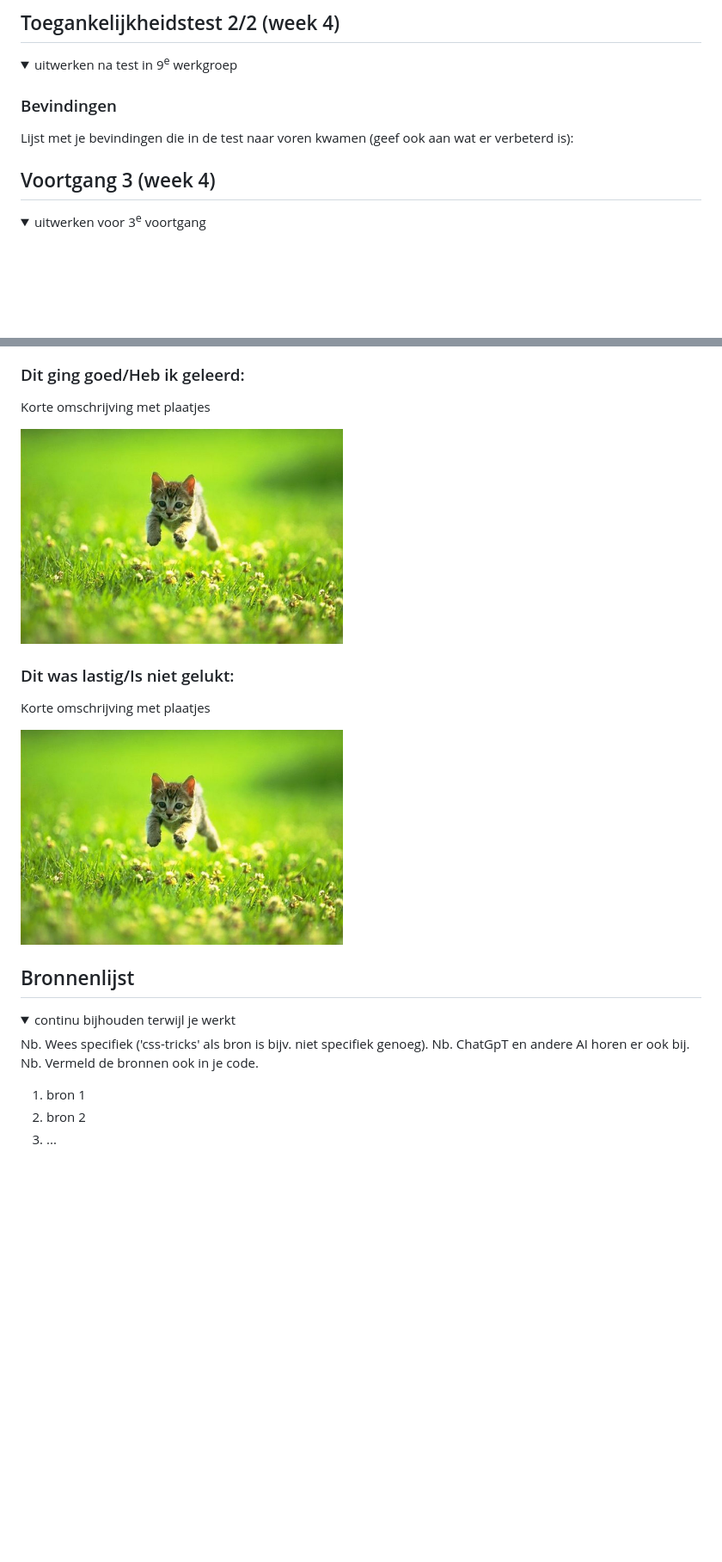
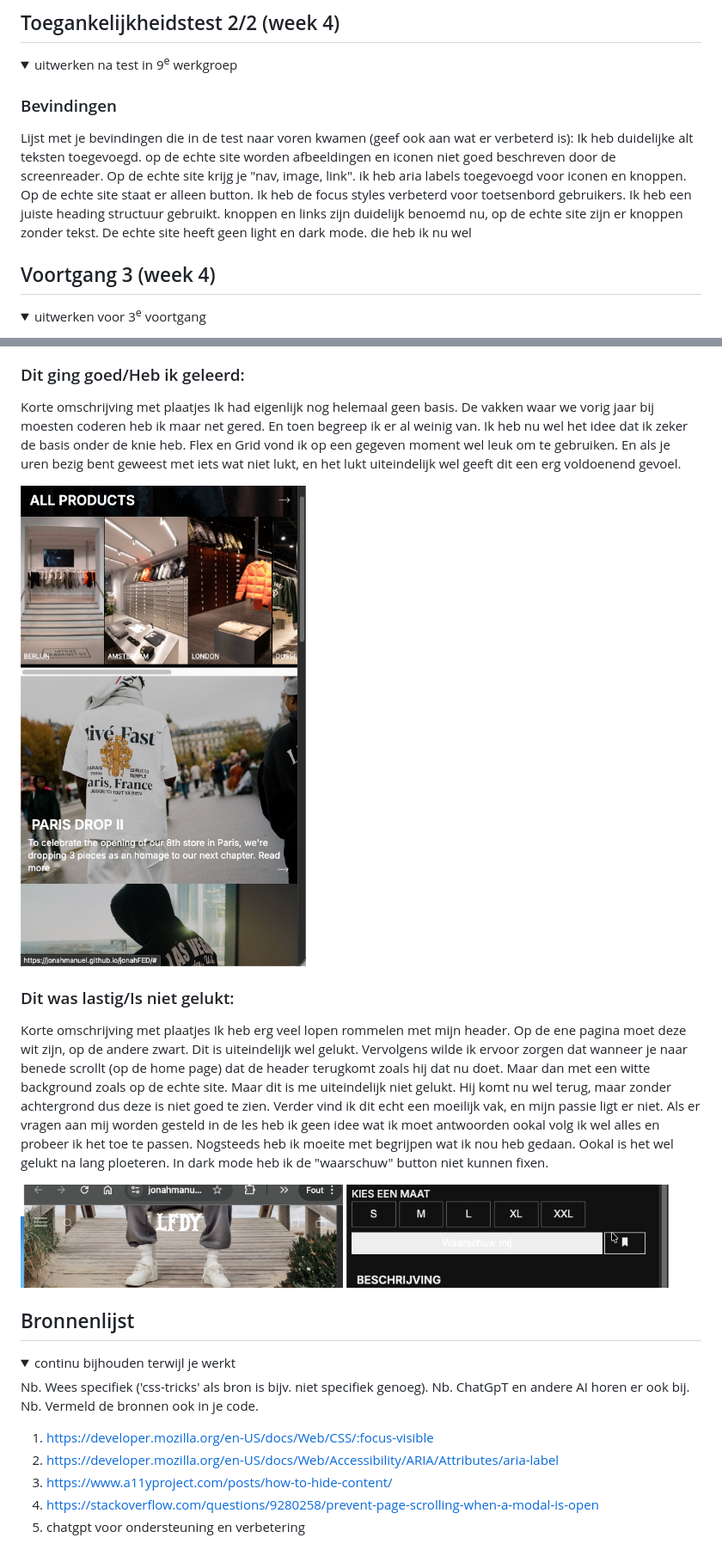
Before and after one commit to jonahmanuel/jonahFED, a Markdown page: README.md, 2 parts joined by grey strips. Shown: that part at 86% size. GitHub-like rendering; pictures changed too: images/header.png (added), images/layout.png (added), images/waarschuw.png (added); folded sections open; blank space fills up the shorter version.

```diff
--- a/README.md
+++ b/README.md
@@ -207,7 +207,12 @@ Jonah: Ook punt 4&5. Styling icoontjes in header. Hoe maak ik mijn logo groter.
 
   ### Bevindingen
   Lijst met je bevindingen die in de test naar voren kwamen (geef ook aan wat er verbeterd is):
-
+Ik heb duidelijke alt teksten toegevoegd. op de echte site worden afbeeldingen en iconen niet goed beschreven door de screenreader. Op de echte site krijg je "nav, image, link".
+ik heb aria labels toegevoegd voor iconen en knoppen. Op de echte site staat er alleen button.
+Ik heb de focus styles verbeterd voor toetsenbord gebruikers.
+Ik heb een juiste heading structuur gebruikt.
+knoppen en links zijn duidelijk benoemd nu, op de echte site zijn er knoppen zonder tekst.
+De echte site heeft geen light en dark mode. die heb ik nu wel
 </details>
 
 
@@ -258,14 +262,17 @@ Jonah: Ook punt 4&5. Styling icoontjes in header. Hoe maak ik mijn logo groter.
 
   ### Dit ging goed/Heb ik geleerd:
   Korte omschrijving met plaatjes
+Ik had eigenlijk nog helemaal geen basis. De vakken waar we vorig jaar bij moesten coderen heb ik maar net gered. En toen begreep ik er al weinig van. Ik heb nu wel het idee dat ik zeker de basis onder de knie heb. Flex en Grid vond ik op een gegeven moment wel leuk om te gebruiken. En als je uren bezig bent geweest met iets wat niet lukt, en het lukt uiteindelijk wel geeft dit een erg voldoenend gevoel.
 
-  <img src="readme-images/dummy-plaatje.jpg" width="375px" alt="top">
+  <img src="images/layout.png" width="375px" alt="top">
 
 
   ### Dit was lastig/Is niet gelukt:
   Korte omschrijving met plaatjes
+Ik heb erg veel lopen rommelen met mijn header. Op de ene pagina moet deze wit zijn, op de andere zwart. Dit is uiteindelijk wel gelukt. Vervolgens wilde ik ervoor zorgen dat wanneer je naar benede scrollt (op de home page) dat de header terugkomt zoals hij dat nu doet. Maar dan met een witte background zoals op de echte site. Maar dit is me uiteindelijk niet gelukt. Hij komt nu wel terug, maar zonder achtergrond dus deze is niet goed te zien. Verder vind ik dit echt een moeilijk vak, en mijn passie ligt er niet. Als er vragen aan mij worden gesteld in de les heb ik geen idee wat ik moet antwoorden ookal volg ik wel alles en probeer ik het toe te passen. Nogsteeds heb ik moeite met begrijpen wat ik nou heb gedaan. Ookal is het wel gelukt na lang ploeteren. In dark mode heb ik de "waarschuw" button niet kunnen fixen.
 
-  <img src="readme-images/dummy-plaatje.jpg" width="375px" alt="bummer">
+  <img src="images/header.png" width="375px" alt="bummer">
+  <img src="images/waarschuw.png" width="375px" alt="bummer">
 </details>
 
 
@@ -281,8 +288,10 @@ Jonah: Ook punt 4&5. Styling icoontjes in header. Hoe maak ik mijn logo groter.
   Nb. ChatGpT en andere AI horen er ook bij.
   Nb. Vermeld de bronnen ook in je code.
 
-  1. bron 1
-  2. bron 2
-  3. ...
+  1. https://developer.mozilla.org/en-US/docs/Web/CSS/:focus-visible
+  2. https://developer.mozilla.org/en-US/docs/Web/Accessibility/ARIA/Attributes/aria-label
+  3.  https://www.a11yproject.com/posts/how-to-hide-content/
+  4. https://stackoverflow.com/questions/9280258/prevent-page-scrolling-when-a-modal-is-open
+  5. chatgpt voor ondersteuning en verbetering
 
 </details>
```
Also changed, not shown: other parts of README.md (+4 -5 lines), 2 other files.
